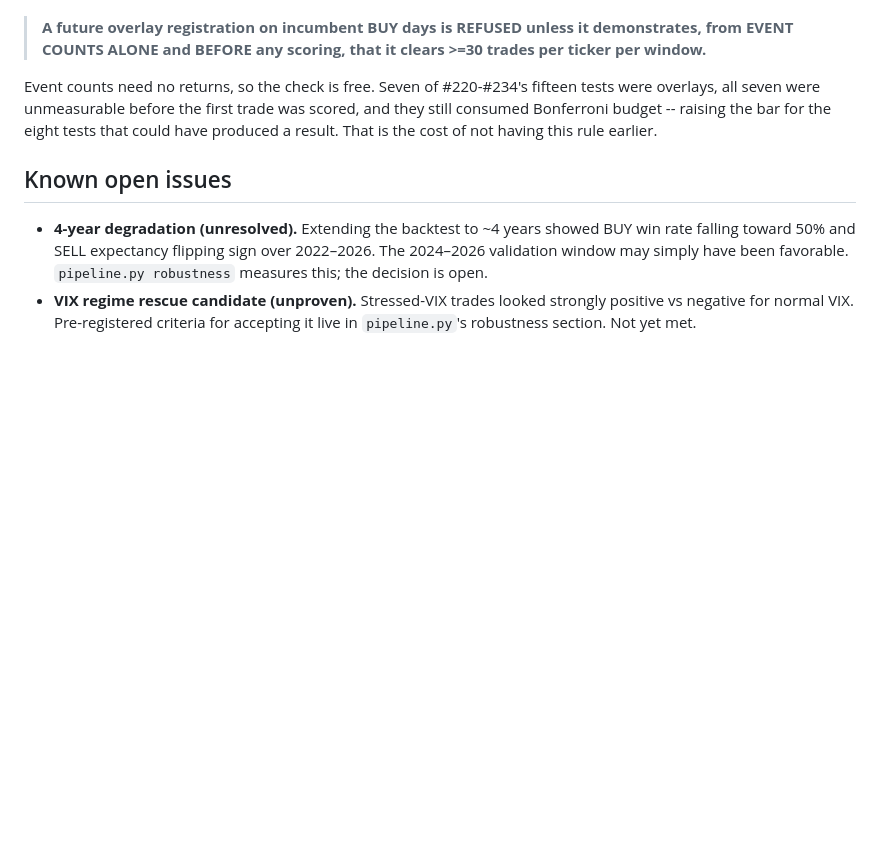
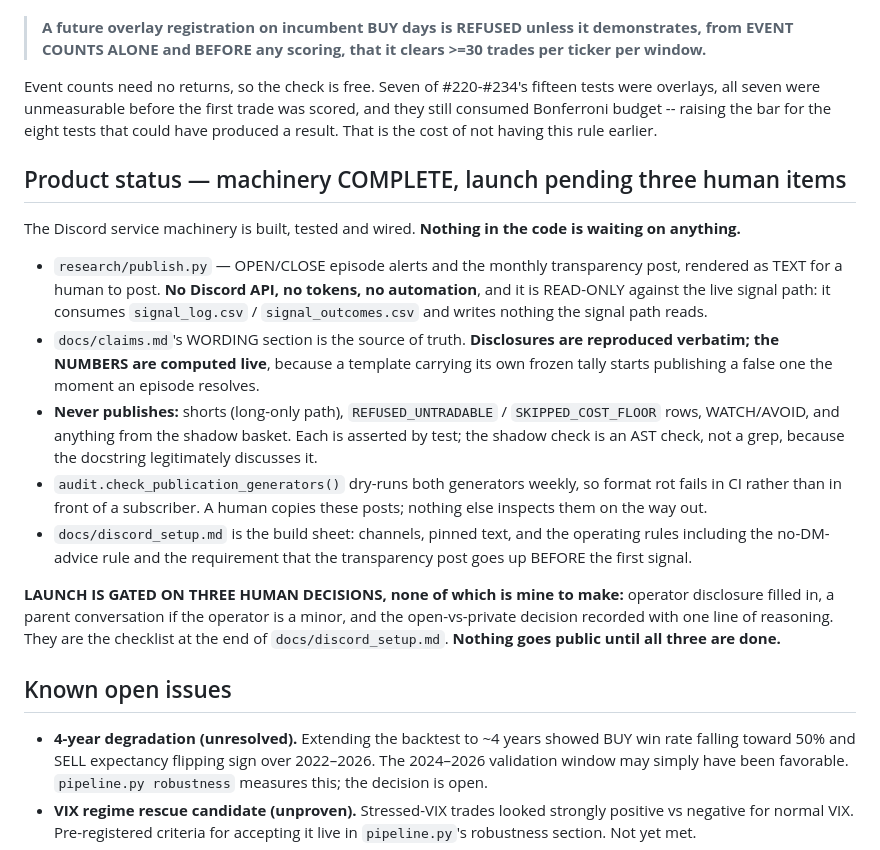
Before and after one commit to bembem718ai-stack/Crypto-Model, a Markdown page: CLAUDE.md, the part around the change. Drawn GitHub-style; blank space fills up the shorter version.

```diff
--- a/CLAUDE.md
+++ b/CLAUDE.md
@@ -438,6 +438,37 @@ trade was scored, and they still consumed Bonferroni budget -- raising the
 bar for the eight tests that could have produced a result. That is the cost
 of not having this rule earlier.
 
+## Product status — machinery COMPLETE, launch pending three human items
+
+The Discord service machinery is built, tested and wired. **Nothing in the
+code is waiting on anything.**
+
+- `research/publish.py` — OPEN/CLOSE episode alerts and the monthly
+  transparency post, rendered as TEXT for a human to post. **No Discord API,
+  no tokens, no automation**, and it is READ-ONLY against the live signal
+  path: it consumes `signal_log.csv` / `signal_outcomes.csv` and writes
+  nothing the signal path reads.
+- `docs/claims.md`'s WORDING section is the source of truth. **Disclosures
+  are reproduced verbatim; the NUMBERS are computed live**, because a
+  template carrying its own frozen tally starts publishing a false one the
+  moment an episode resolves.
+- **Never publishes:** shorts (long-only path), `REFUSED_UNTRADABLE` /
+  `SKIPPED_COST_FLOOR` rows, WATCH/AVOID, and anything from the shadow
+  basket. Each is asserted by test; the shadow check is an AST check, not a
+  grep, because the docstring legitimately discusses it.
+- `audit.check_publication_generators()` dry-runs both generators weekly, so
+  format rot fails in CI rather than in front of a subscriber. A human copies
+  these posts; nothing else inspects them on the way out.
+- `docs/discord_setup.md` is the build sheet: channels, pinned text, and the
+  operating rules including the no-DM-advice rule and the requirement that
+  the transparency post goes up BEFORE the first signal.
+
+**LAUNCH IS GATED ON THREE HUMAN DECISIONS, none of which is mine to make:**
+operator disclosure filled in, a parent conversation if the operator is a
+minor, and the open-vs-private decision recorded with one line of reasoning.
+They are the checklist at the end of `docs/discord_setup.md`. **Nothing goes
+public until all three are done.**
+
 ## Known open issues
 
 - **4-year degradation (unresolved).** Extending the backtest to ~4 years
```
Also changed, not shown: docs/discord_setup.md (+52 -5 lines).
